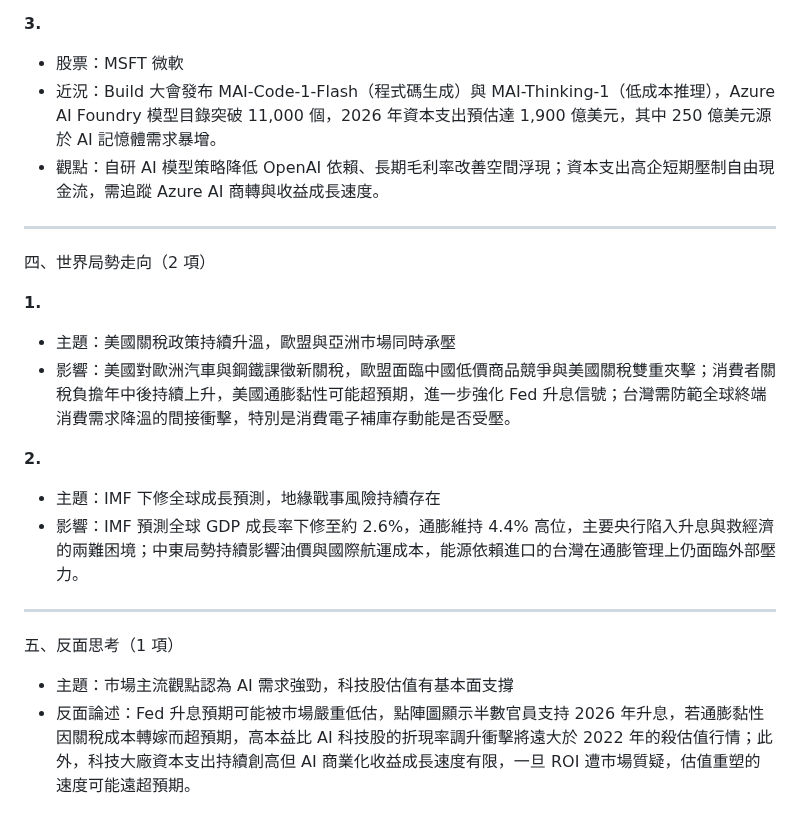
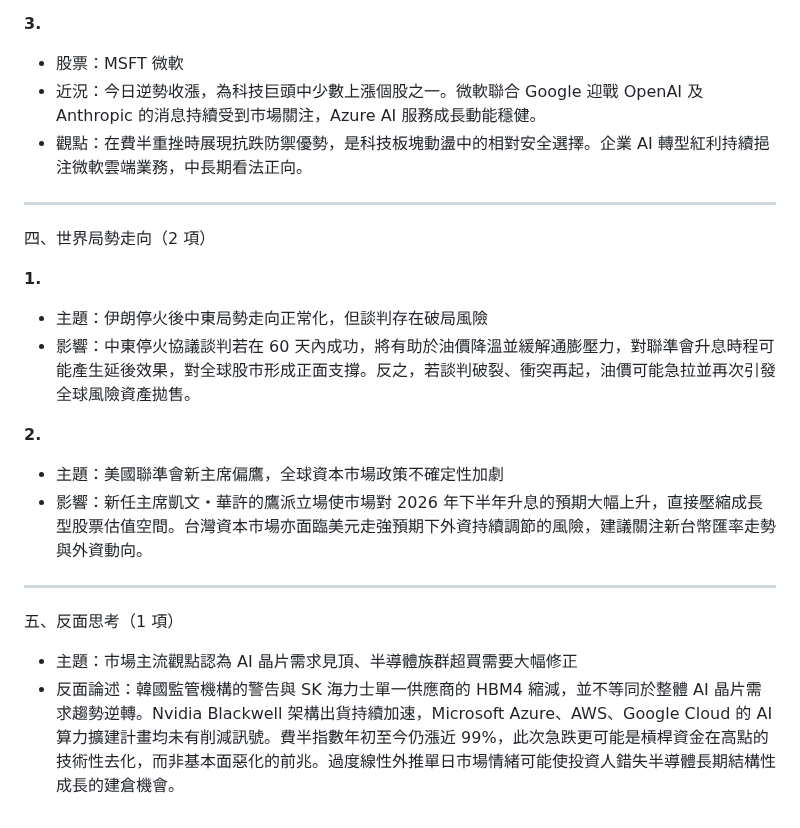
Before and after one commit to KaiSWang/daily-digest, a Markdown page: data/stock/每日美股分析_2026-06-23.md, the part around one of its changes. Drawn GitHub-style.

Commit message:
📰 更新 每日美股分析 2026-06-23

```diff
--- a/data/stock/每日美股分析_2026-06-23.md
+++ b/data/stock/每日美股分析_2026-06-23.md
@@ -62,22 +53,20 @@
 - 股票：MSFT 微軟
-- 近況：Build 大會發布 MAI-Code-1-Flash（程式碼生成）與 MAI-Thinking-1（低成本推理），Azure AI Foundry 模型目錄突破 11,000 個，2026 年資本支出預估達 1,900 億美元，其中 250 億美元源於 AI 記憶體需求暴增。
-- 觀點：自研 AI 模型策略降低 OpenAI 依賴、長期毛利率改善空間浮現；資本支出高企短期壓制自由現金流，需追蹤 Azure AI 商轉與收益成長速度。
+- 近況：今日逆勢收漲，為科技巨頭中少數上漲個股之一。微軟聯合 Google 迎戰 OpenAI 及 Anthropic 的消息持續受到市場關注，Azure AI 服務成長動能穩健。
+- 觀點：在費半重挫時展現抗跌防禦優勢，是科技板塊動盪中的相對安全選擇。企業 AI 轉型紅利持續挹注微軟雲端業務，中長期看法正向。
 
 ---
 四、世界局勢走向（2 項）
 
 **1.**
-
-- 主題：美國關稅政策持續升溫，歐盟與亞洲市場同時承壓
-- 影響：美國對歐洲汽車與鋼鐵課徵新關稅，歐盟面臨中國低價商品競爭與美國關稅雙重夾擊；消費者關稅負擔年中後持續上升，美國通膨黏性可能超預期，進一步強化 Fed 升息信號；台灣需防範全球終端消費需求降溫的間接衝擊，特別是消費電子補庫存動能是否受壓。
+- 主題：伊朗停火後中東局勢走向正常化，但談判存在破局風險
+- 影響：中東停火協議談判若在 60 天內成功，將有助於油價降溫並緩解通膨壓力，對聯準會升息時程可能產生延後效果，對全球股市形成正面支撐。反之，若談判破裂、衝突再起，油價可能急拉並再次引發全球風險資產拋售。
 
 **2.**
-
-- 主題：IMF 下修全球成長預測，地緣戰事風險持續存在
-- 影響：IMF 預測全球 GDP 成長率下修至約 2.6%，通膨維持 4.4% 高位，主要央行陷入升息與救經濟的兩難困境；中東局勢持續影響油價與國際航運成本，能源依賴進口的台灣在通膨管理上仍面臨外部壓力。
+- 主題：美國聯準會新主席偏鷹，全球資本市場政策不確定性加劇
+- 影響：新任主席凱文・華許的鷹派立場使市場對 2026 年下半年升息的預期大幅上升，直接壓縮成長型股票估值空間。台灣資本市場亦面臨美元走強預期下外資持續調節的風險，建議關注新台幣匯率走勢與外資動向。
 
 ---
 五、反面思考（1 項）
 
-- 主題：市場主流觀點認為 AI 需求強勁，科技股估值有基本面支撐
-- 反面論述：Fed 升息預期可能被市場嚴重低估，點陣圖顯示半數官員支持 2026 年升息，若通膨黏性因關稅成本轉嫁而超預期，高本益比 AI 科技股的折現率調升衝擊將遠大於 2022 年的殺估值行情；此外，科技大廠資本支出持續創高但 AI 商業化收益成長速度有限，一旦 ROI 遭市場質疑，估值重塑的速度可能遠超預期。
+- 主題：市場主流觀點認為 AI 晶片需求見頂、半導體族群超買需要大幅修正
+- 反面論述：韓國監管機構的警告與 SK 海力士單一供應商的 HBM4 縮減，並不等同於整體 AI 晶片需求趨勢逆轉。Nvidia Blackwell 架構出貨持續加速，Microsoft Azure、AWS、Google Cloud 的 AI 算力擴建計畫均未有削減訊號。費半指數年初至今仍漲近 99%，此次急跌更可能是槓桿資金在高點的技術性去化，而非基本面惡化的前兆。過度線性外推單日市場情緒可能使投資人錯失半導體長期結構性成長的建倉機會。
```
Also changed, not shown: other parts of data/stock/每日美股分析_2026-06-23.md (+23 -32 lines).
